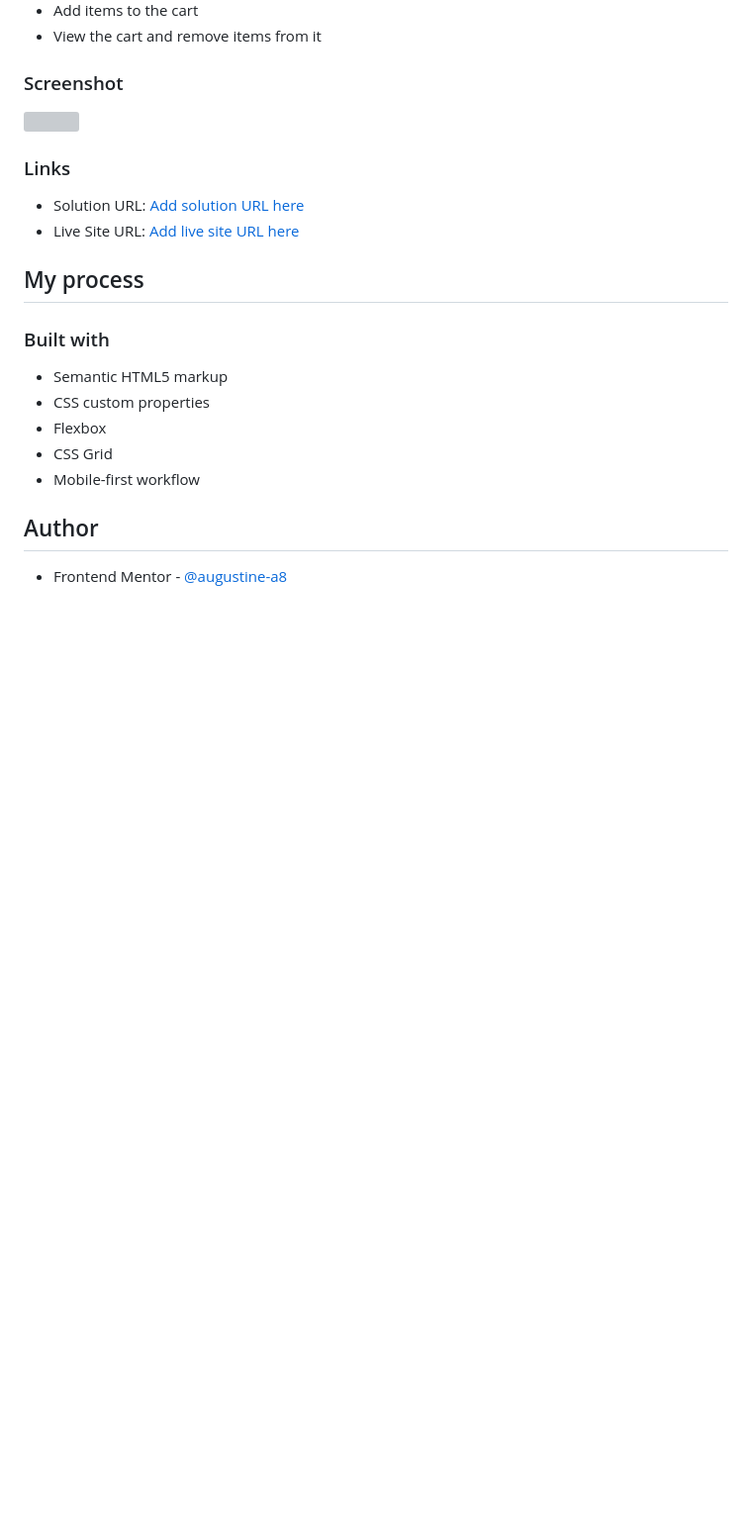
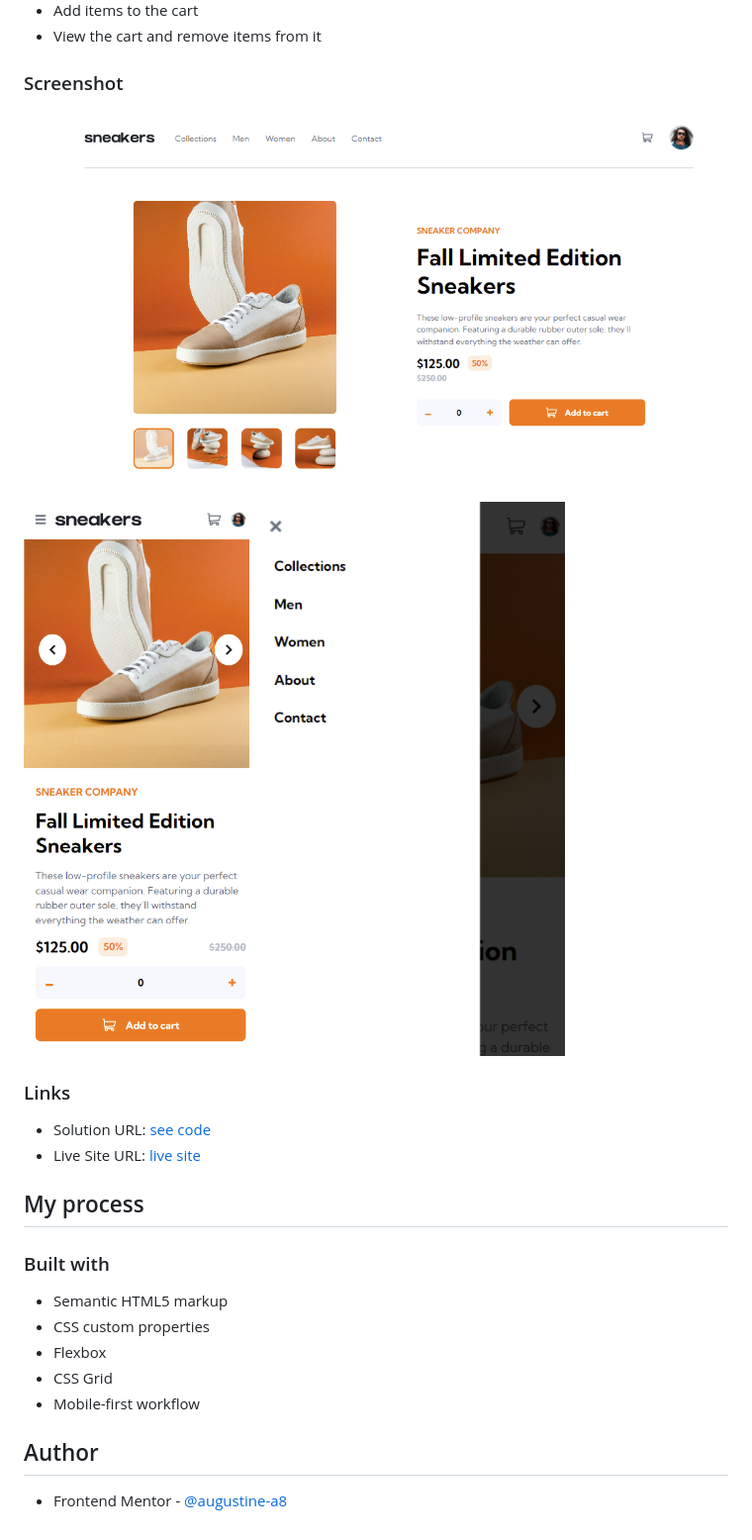
Before and after one commit to augustine-a8/ecommerce-product-main-page, a Markdown page: README-template.md, the part around the change. Shown: that part at 99% size. Drawn GitHub-style; pictures changed too: images/desktop.png (added), images/mobile-menu.png (added), images/mobile.png (added); blank space fills up the shorter version; grey boxes are pictures that could not be loaded.

```diff
--- a/README-template.md
+++ b/README-template.md
@@ -27,12 +27,14 @@ Users should be able to:
 
 ### Screenshot
 
-![](./screenshot.jpg)
+![](./images/desktop.png)
+![](./images/mobile.png)
+![](./images/mobile-menu.png)
 
 ### Links
 
--   Solution URL: [Add solution URL here](https://your-solution-url.com)
--   Live Site URL: [Add live site URL here](https://your-live-site-url.com)
+-   Solution URL: [see code](https://github.com/augustine-a8/ecommerce-product-main-page.gi)
+-   Live Site URL: [live site](https://your-live-site-url.com)
 
 ## My process
 
```
